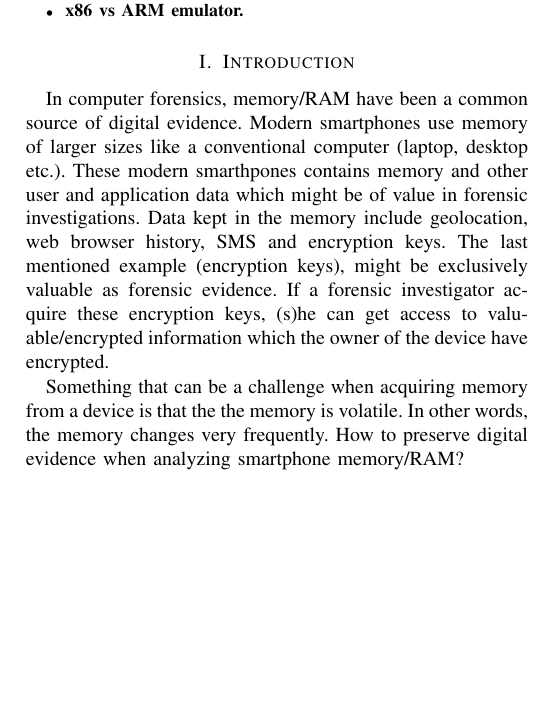
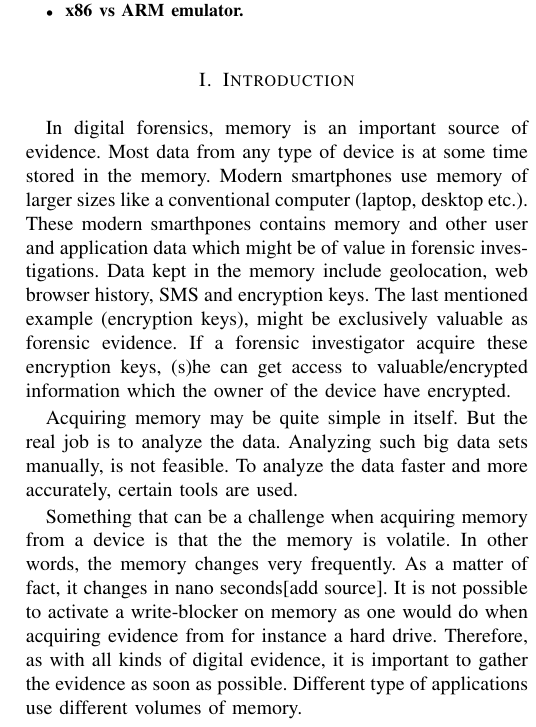
Before and after one commit to DownGoat/massive-tribble, a LaTeX paper (report/report.tex, which reads report/introduction/introduction.tex): part of one column of page 1 of 4, cut so that both start at the same text, the shorter picture padded with empty space. Compiled offline with pdfLaTeX.

Commit message:
wrote some more on the introduction

```diff
--- a/report/introduction/introduction.tex
+++ b/report/introduction/introduction.tex
@@ -5,18 +5,31 @@
 %keys are required to decrypt critical digital evidence and when passwords for web and cloud services are needed to
 %access more sources of evidence. How to preserve digital evidence when analysing smartphone memory/RAM?
 
-In computer forensics, memory/RAM have been a common source of digital evidence.
+In digital forensics, memory is an important source of evidence. Most data from any type of device
+is at some time stored in the memory.
 Modern smartphones use memory of larger sizes like a conventional computer (laptop, desktop etc.).
-These modern smarthpones contains memory and other user and application  data which
+These modern smarthpones contains memory and other user and application data which
 might be of value in forensic investigations.
 Data kept in the memory include geolocation, web browser history, SMS and encryption keys.
 The last mentioned example (encryption keys), might be exclusively valuable as forensic evidence.
 If a forensic investigator acquire these encryption keys, (s)he can get access to valuable/encrypted
 information which the owner of the device have encrypted.
 
+Acquiring memory may be quite simple in itself. But the real job is to analyze the data. Analyzing such
+big data sets manually, is not feasible. To analyze the data faster and more accurately, certain tools
+are used.
+
 Something that can be a challenge when acquiring memory from a device is that the the memory is volatile.
-In other words, the memory changes very frequently.
-How to preserve digital evidence when analyzing smartphone memory/RAM?
+In other words, the memory changes very frequently. As a matter of fact, it changes in nano
+seconds[add source]. It is not possible to activate a write-blocker on memory as one would do when acquiring
+evidence from for instance a hard drive. Therefore, as with all kinds of digital evidence, it is important to
+gather the evidence as soon as possible. %or else it will be lost.
+%How to preserve digital evidence when analyzing smartphone memory/RAM?
+Different type of applications use different volumes of memory.
+
+%devmem
+
+%THe different approaches, OOV(order of volatility, ref to paper with games edit memory), reflections of forensic work in memory analysis)
 
 %Expected output:
 %One or more out of these:
```
